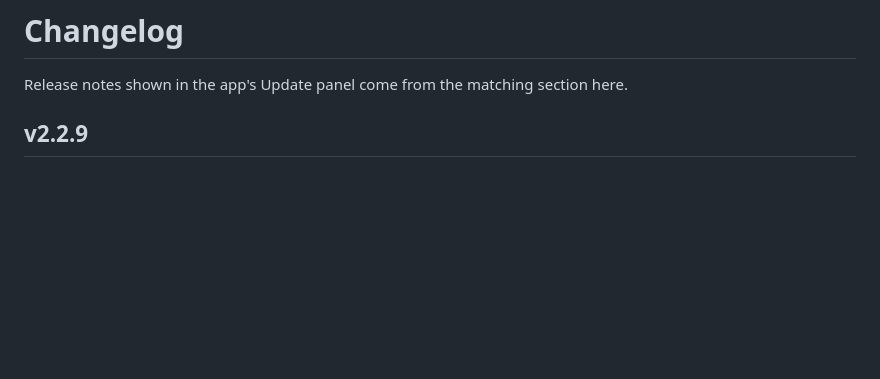
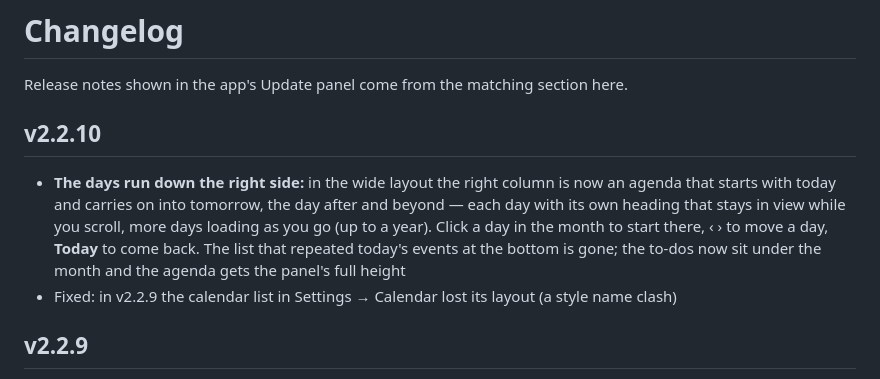
Before and after one commit to jamalxcode/personalcalendar, a Markdown page: CHANGELOG.md, the part around the change. Drawn GitHub-style; blank space fills up the shorter version.

```diff
--- a/CHANGELOG.md
+++ b/CHANGELOG.md
@@ -1,6 +1,11 @@
 # Changelog
 
 Release notes shown in the app's Update panel come from the matching section here.
+
+## v2.2.10
+
+- **The days run down the right side:** in the wide layout the right column is now an agenda that starts with today and carries on into tomorrow, the day after and beyond — each day with its own heading that stays in view while you scroll, more days loading as you go (up to a year). Click a day in the month to start there, ‹ › to move a day, **Today** to come back. The list that repeated today's events at the bottom is gone; the to-dos now sit under the month and the agenda gets the panel's full height
+- Fixed: in v2.2.9 the calendar list in Settings → Calendar lost its layout (a style name clash)
 
 ## v2.2.9
 
```
Also changed, not shown: DESIGN.md (+6 -0 lines), README.md (+1 -1 lines), docs/design/v2.2-panel-wide.png, 4 other files.
